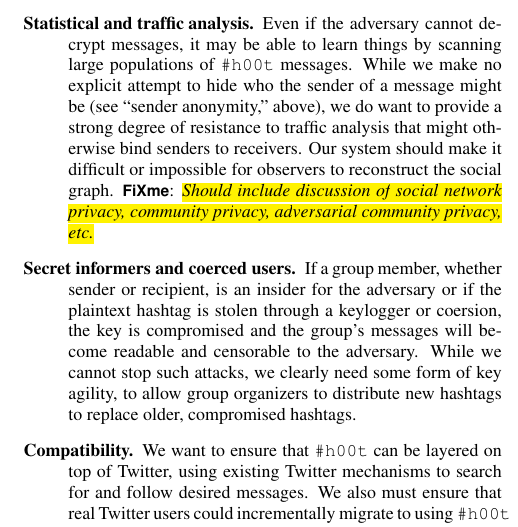
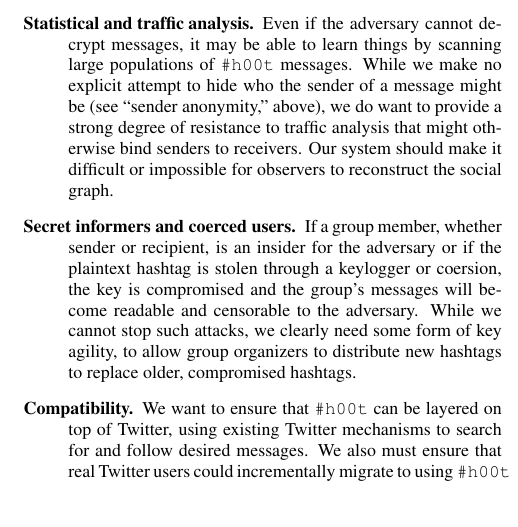
Before and after one commit to dbachrach/char140, a LaTeX paper (paper/hoot.tex, which reads paper/threat.tex): part of one column of page 3 of 9, cut so that both start at the same text, the shorter picture padded with empty space. Compiled offline with pdfLaTeX.

Commit message:
removed a fixme

```diff
--- a/paper/threat.tex
+++ b/paper/threat.tex
@@ -186,8 +186,9 @@ generally targeting a centralized service more like Twitter.)
   want to provide a strong degree of resistance to traffic analysis that
   might otherwise bind senders to receivers. Our system should make it
   difficult or impossible for observers to reconstruct the social graph.
-  \hlfixme{Should include discussion of social network privacy,
-    community privacy, adversarial community privacy, etc.}
+% mkw -- just not gonna make this paper. Also may not be needed
+%  \hlfixme{Should include discussion of social network privacy,
+%    community privacy, adversarial community privacy, etc.}
 
 \item[Secret informers and coerced users.] If a group member, whether
   sender or recipient, is an insider for the adversary or if the
```
